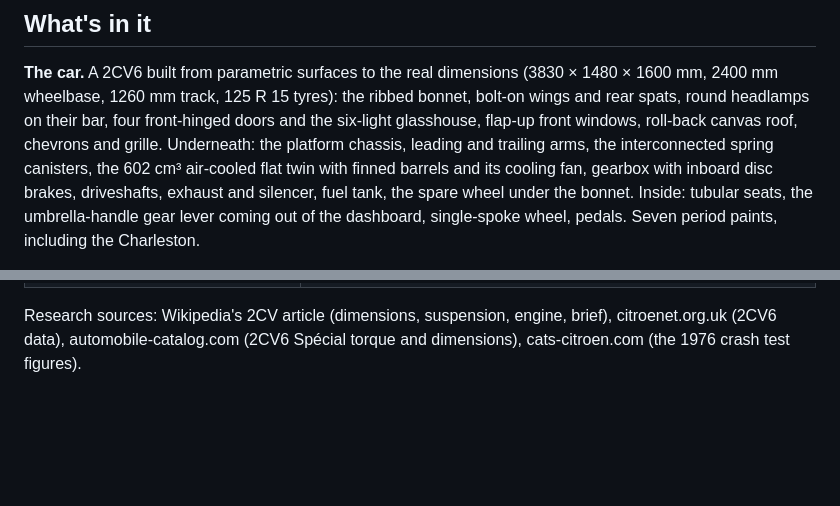
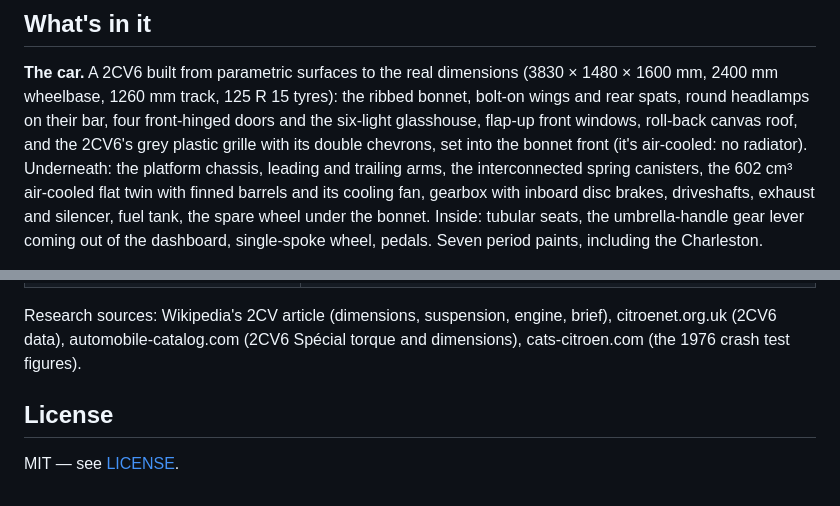
Before and after one commit to markldn/deux-chevaux, a Markdown page: README.md, 2 parts joined by grey strips. Drawn GitHub-style; blank space fills up the shorter version.

Commit message:
Nose: closed front panel, 2CV6 grey plastic grille with surround and double chevrons; MIT licence

```diff
--- a/README.md
+++ b/README.md
@@ -37,8 +37,8 @@ with `DecompressionStream`. No base64, no external requests.
 
 **The car.** A 2CV6 built from parametric surfaces to the real dimensions (3830 × 1480 × 1600 mm, 2400 mm wheelbase,
 1260 mm track, 125 R 15 tyres): the ribbed bonnet, bolt-on wings and rear spats, round headlamps on their bar,
-four front-hinged doors and the six-light glasshouse, flap-up front windows, roll-back canvas roof, chevrons and
-grille. Underneath: the platform chassis, leading and trailing arms, the interconnected spring canisters, the
+four front-hinged doors and the six-light glasshouse, flap-up front windows, roll-back canvas roof, and the
+2CV6's grey plastic grille with its double chevrons, set into the bonnet front (it's air-cooled: no radiator). Underneath: the platform chassis, leading and trailing arms, the interconnected spring canisters, the
 602 cm³ air-cooled flat twin with finned barrels and its cooling fan, gearbox with inboard disc brakes, driveshafts,
 exhaust and silencer, fuel tank, the spare wheel under the bonnet. Inside: tubular seats, the umbrella-handle gear
 lever coming out of the dashboard, single-spoke wheel, pedals. Seven period paints, including the Charleston.
@@ -110,3 +110,7 @@ offset test.
 
 Research sources: Wikipedia's 2CV article (dimensions, suspension, engine, brief), citroenet.org.uk (2CV6 data),
 automobile-catalog.com (2CV6 Spécial torque and dimensions), cats-citroen.com (the 1976 crash test figures).
+
+## License
+
+MIT — see [LICENSE](LICENSE).
```
Also changed, not shown: docs/00-menu.jpg, 5 other files.
